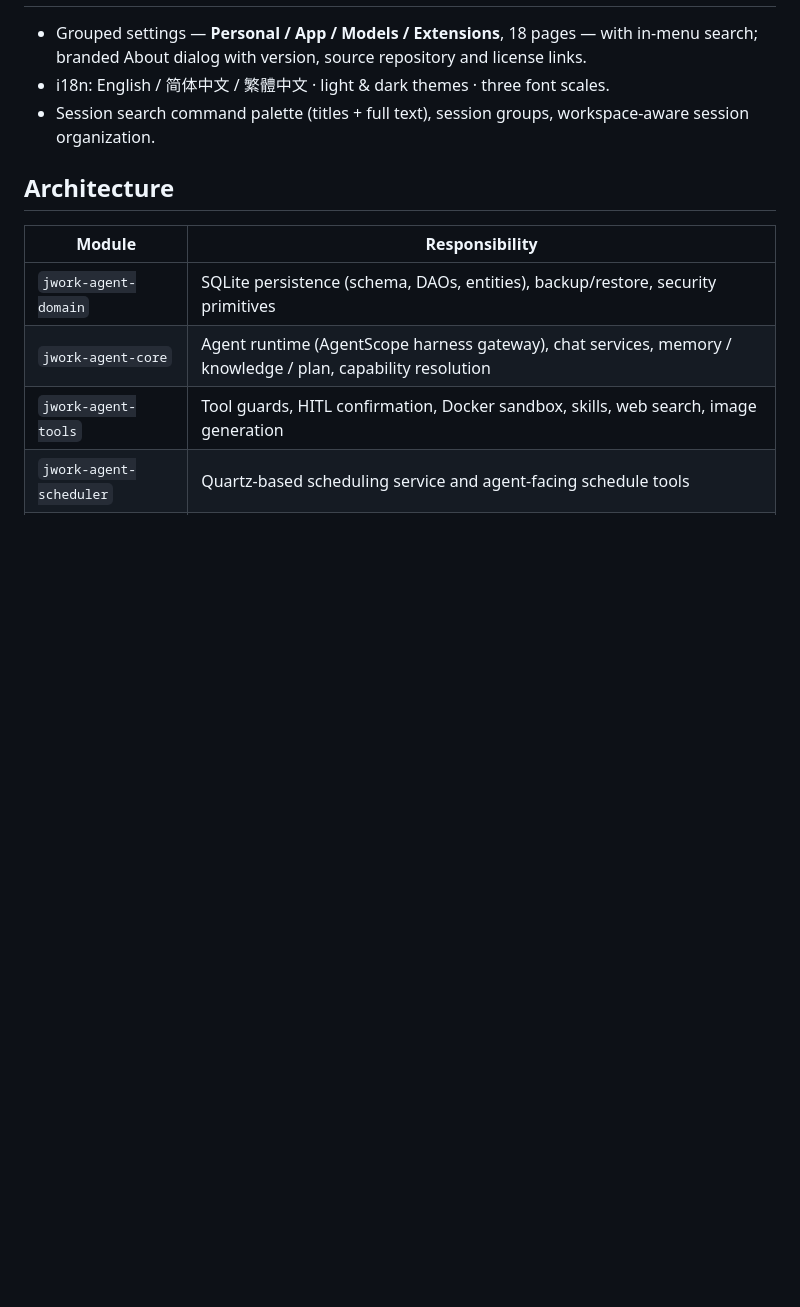
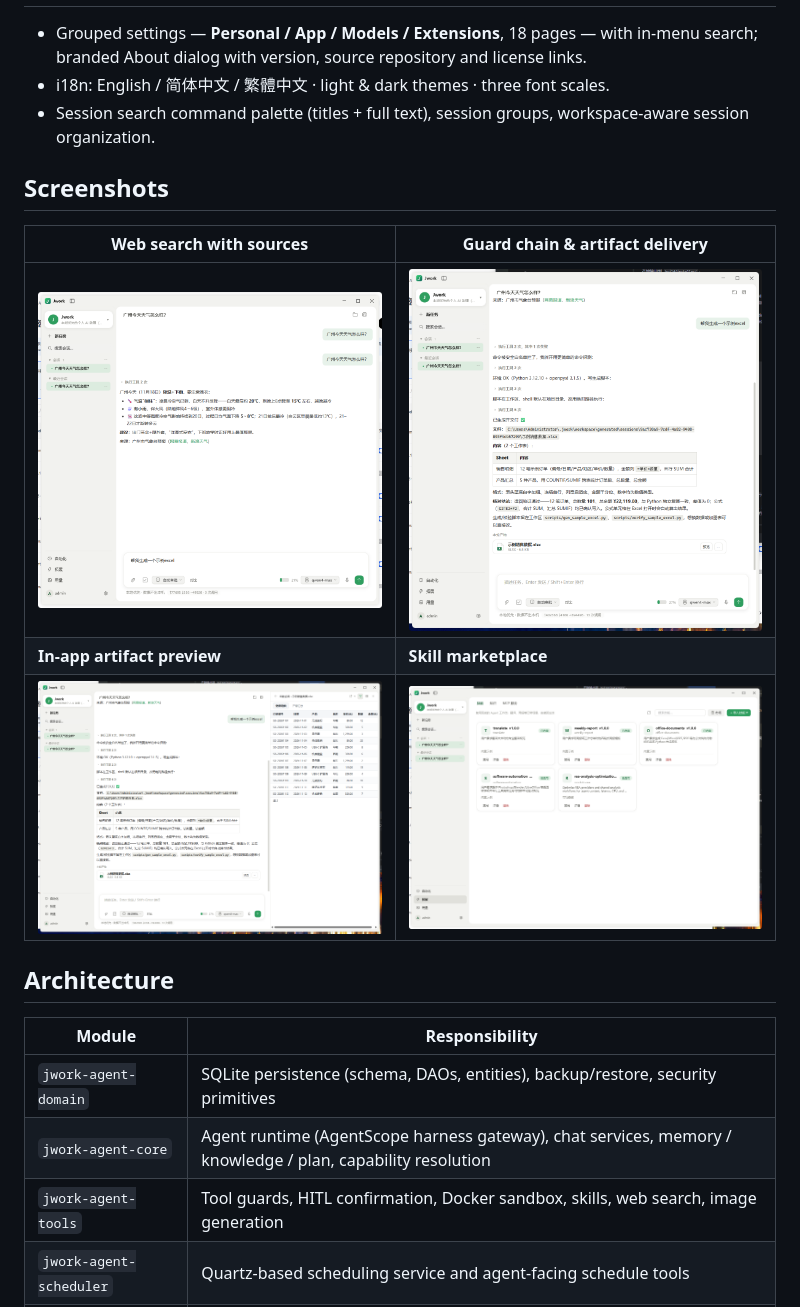
Before and after one commit to gogym/jwork-agent-gui, a Markdown page: README.md, the part around one of its changes. Rendered like a GitHub page; pictures changed too: img/artifact-preview.png (added), img/chat-guard-artifact.png (added), img/chat-web-search.png (added); blank space fills up the shorter version.

```diff
--- a/README.md
+++ b/README.md
@@ -66,6 +70,14 @@ Jwork is a desktop AI assistant that actually gets work done on your machine: it
 - i18n: English / 简体中文 / 繁體中文 · light & dark themes · three font scales.
 - Session search command palette (titles + full text), session groups, workspace-aware session organization.
 
+## Screenshots
+
+| Web search with sources | Guard chain & artifact delivery |
+| --- | --- |
+| <img src="img/chat-web-search.png" width="440" alt="Web search answer with sources"> | <img src="img/chat-guard-artifact.png" width="440" alt="Guarded tool calls and artifact delivery"> |
+| **In-app artifact preview** | **Skill marketplace** |
+| <img src="img/artifact-preview.png" width="440" alt="Artifact preview window"> | <img src="img/skills-market.png" width="440" alt="Skill marketplace"> |
+
 ## Architecture
 
 | Module | Responsibility |
```
Also changed, not shown: other parts of README.md (+8 -0 lines), README.zh-CN.md (+16 -0 lines), img/main-window.png (added), img/settings-models.png (added), 1 other file.
